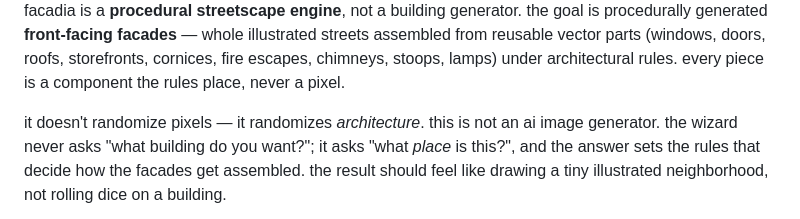
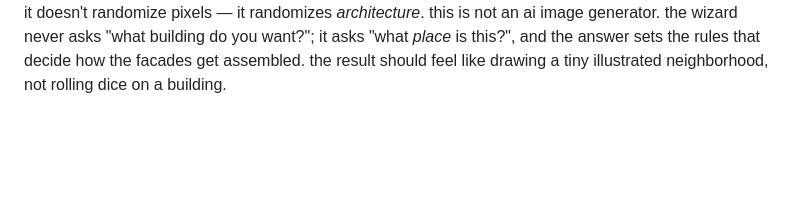
Before and after one commit to tinkrland/facadia, a Markdown page: README.md, the part around one of its changes. GitHub-like rendering; blank space fills up the shorter version.

```diff
--- a/README.md
+++ b/README.md
@@ -20,8 +15,4 @@ that split is the whole idea. keep the two apart and a handful of recipes become
 
-  </div>
-</div>
-
-facadia is a **procedural streetscape engine**, not a building generator. the goal is procedurally generated **front-facing facades** — whole illustrated streets assembled from reusable vector parts (windows, doors, roofs, storefronts, cornices, fire escapes, chimneys, stoops, lamps) under architectural rules. every piece is a component the rules place, never a pixel.
 
 it doesn't randomize pixels — it randomizes *architecture*. this is not an ai image generator. the wizard never asks "what building do you want?"; it asks "what *place* is this?", and the answer sets the rules that decide how the facades get assembled. the result should feel like drawing a tiny illustrated neighborhood, not rolling dice on a building.
 
```
Also changed, not shown: other parts of README.md (+2 -7 lines).
